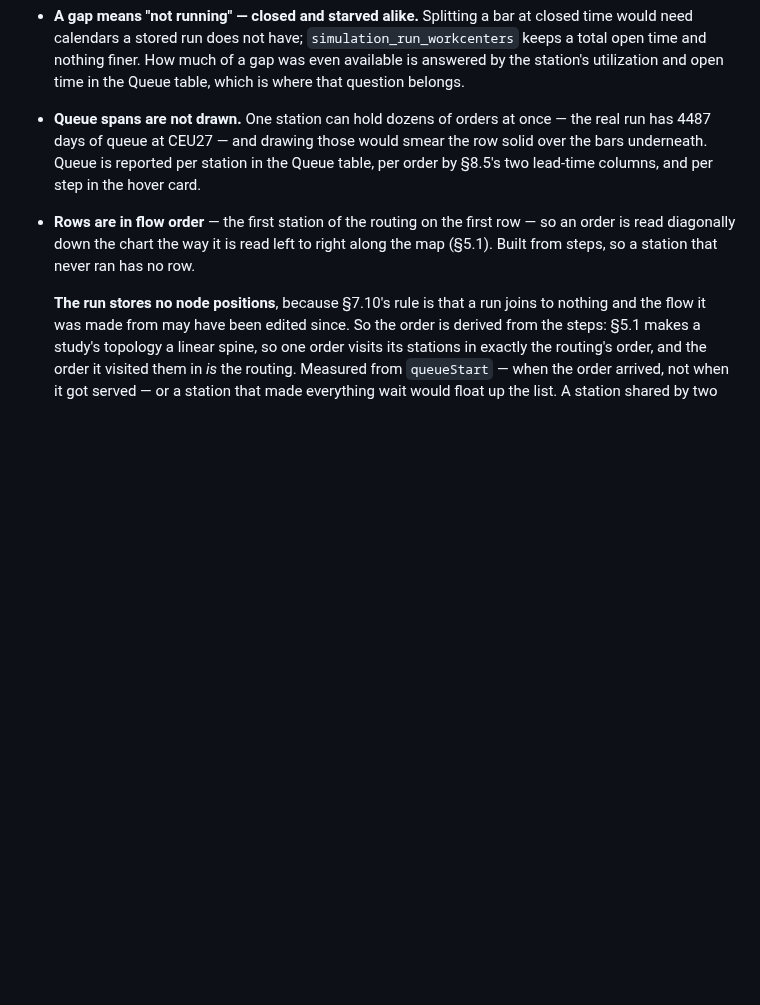
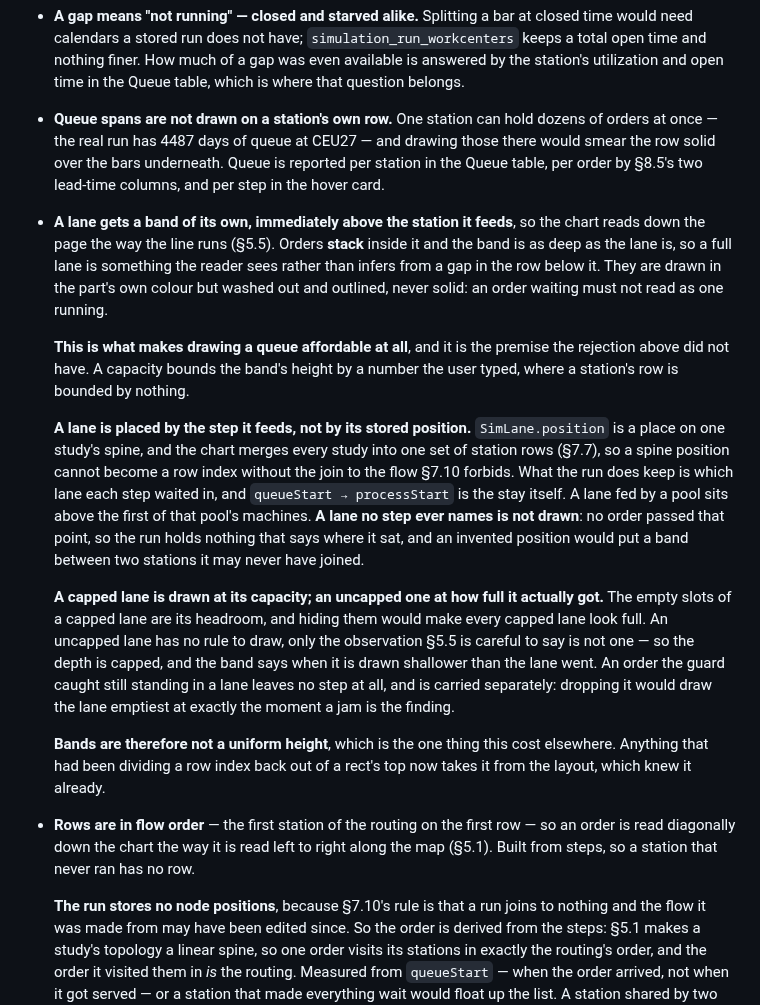
Before and after one commit to matheus-sancha/FlowMap, a Markdown page: docs/DESIGN.md, the part around the change. Drawn GitHub-style; blank space fills up the shorter version.

```diff
--- a/docs/DESIGN.md
+++ b/docs/DESIGN.md
@@ -937,10 +937,38 @@ order, which is the one thing §7.7 exists to model.
   need calendars a stored run does not have; `simulation_run_workcenters` keeps a total open time
   and nothing finer. How much of a gap was even available is answered by the station's utilization
   and open time in the Queue table, which is where that question belongs.
-- **Queue spans are not drawn.** One station can hold dozens of orders at once — the real run has
-  4487 days of queue at CEU27 — and drawing those would smear the row solid over the bars
-  underneath. Queue is reported per station in the Queue table, per order by §8.5's two lead-time
-  columns, and per step in the hover card.
+- **Queue spans are not drawn on a station's own row.** One station can hold dozens of orders at
+  once — the real run has 4487 days of queue at CEU27 — and drawing those there would smear the row
+  solid over the bars underneath. Queue is reported per station in the Queue table, per order by
+  §8.5's two lead-time columns, and per step in the hover card.
+- **A lane gets a band of its own, immediately above the station it feeds**, so the chart reads down
+  the page the way the line runs (§5.5). Orders **stack** inside it and the band is as deep as the
+  lane is, so a full lane is something the reader sees rather than infers from a gap in the row
+  below it. They are drawn in the part's own colour but washed out and outlined, never solid: an
+  order waiting must not read as one running.
+
+  **This is what makes drawing a queue affordable at all**, and it is the premise the rejection
+  above did not have. A capacity bounds the band's height by a number the user typed, where a
+  station's row is bounded by nothing.
+
+  **A lane is placed by the step it feeds, not by its stored position.** `SimLane.position` is a
+  place on one study's spine, and the chart merges every study into one set of station rows (§7.7),
+  so a spine position cannot become a row index without the join to the flow §7.10 forbids. What the
+  run does keep is which lane each step waited in, and `queueStart → processStart` is the stay
+  itself. A lane fed by a pool sits above the first of that pool's machines. **A lane no step ever
+  names is not drawn**: no order passed that point, so the run holds nothing that says where it sat,
+  and an invented position would put a band between two stations it may never have joined.
+
+  **A capped lane is drawn at its capacity; an uncapped one at how full it actually got.** The empty
+  slots of a capped lane are its headroom, and hiding them would make every capped lane look full. An
+  uncapped lane has no rule to draw, only the observation §5.5 is careful to say is not one — so the
+  depth is capped, and the band says when it is drawn shallower than the lane went. An order the
+  guard caught still standing in a lane leaves no step at all, and is carried separately: dropping it
+  would draw the lane emptiest at exactly the moment a jam is the finding.
+
+  **Bands are therefore not a uniform height**, which is the one thing this cost elsewhere. Anything
+  that had been dividing a row index back out of a rect's top now takes it from the layout, which
+  knew it already.
 - **Rows are in flow order** — the first station of the routing on the first row — so an order is
   read diagonally down the chart the way it is read left to right along the map (§5.1). Built from
   steps, so a station that never ran has no row.
```
Also changed, not shown: docs/TODO.md (+25 -1 lines).
